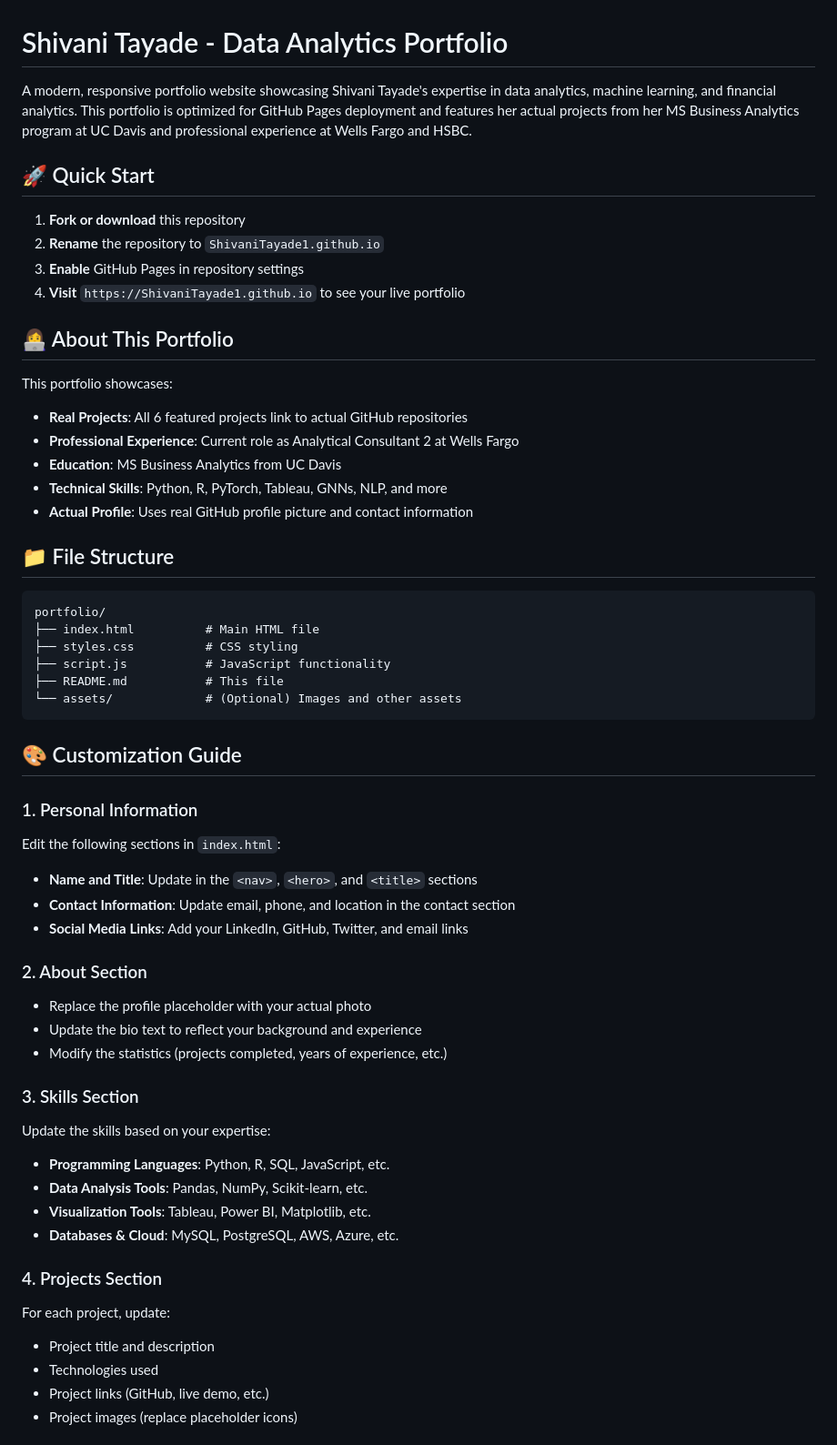
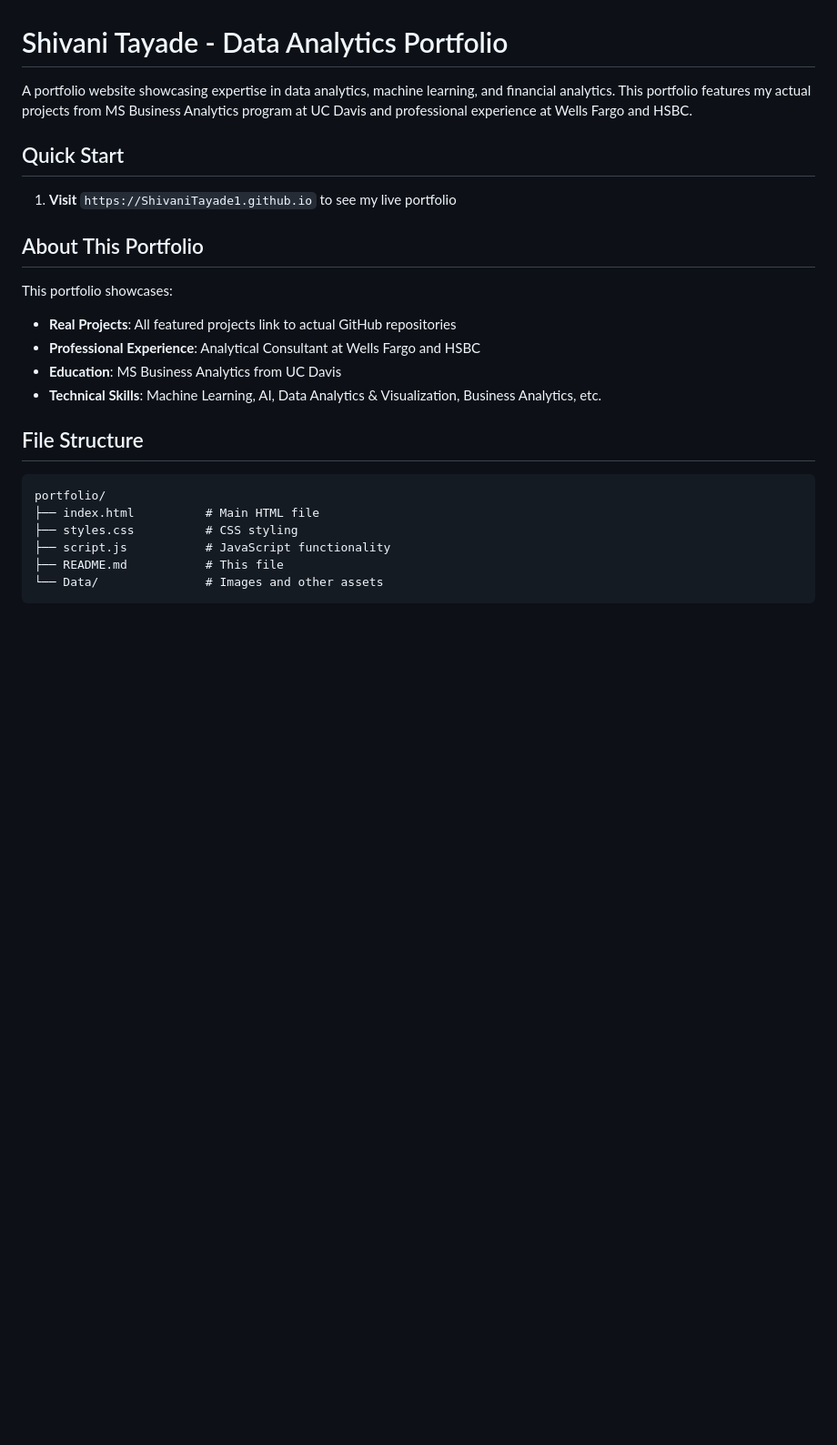
Before and after one commit to ShivaniTayade1/ShivaniTayade1.github.io, a Markdown page: README.md, the part around the change printed below. Shown: that part at 91% size. Drawn GitHub-style; blank space fills up the shorter version.

````diff
--- a/README.md
+++ b/README.md
@@ -1,24 +1,19 @@
 # Shivani Tayade - Data Analytics Portfolio
 
-A modern, responsive portfolio website showcasing Shivani Tayade's expertise in data analytics, machine learning, and financial analytics. This portfolio is optimized for GitHub Pages deployment and features her actual projects from her MS Business Analytics program at UC Davis and professional experience at Wells Fargo and HSBC.
+A portfolio website showcasing expertise in data analytics, machine learning, and financial analytics. This portfolio features my actual projects from MS Business Analytics program at UC Davis and professional experience at Wells Fargo and HSBC.
 
-## 🚀 Quick Start
+## Quick Start
+1. **Visit** `https://ShivaniTayade1.github.io` to see my live portfolio
 
-1. **Fork or download** this repository
-2. **Rename** the repository to `ShivaniTayade1.github.io`
-3. **Enable** GitHub Pages in repository settings
-4. **Visit** `https://ShivaniTayade1.github.io` to see your live portfolio
-
-## 👩‍💻 About This Portfolio
+## About This Portfolio
 
 This portfolio showcases:
-- **Real Projects**: All 6 featured projects link to actual GitHub repositories
-- **Professional Experience**: Current role as Analytical Consultant 2 at Wells Fargo
+- **Real Projects**: All featured projects link to actual GitHub repositories
+- **Professional Experience**: Analytical Consultant at Wells Fargo and HSBC
 - **Education**: MS Business Analytics from UC Davis
-- **Technical Skills**: Python, R, PyTorch, Tableau, GNNs, NLP, and more
-- **Actual Profile**: Uses real GitHub profile picture and contact information
+- **Technical Skills**: Machine Learning, AI, Data Analytics & Visualization, Business Analytics, etc.
 
-## 📁 File Structure
+## File Structure
 
 ```
 portfolio/
@@ -26,39 +21,5 @@ portfolio/
 ├── styles.css          # CSS styling
 ├── script.js           # JavaScript functionality
 ├── README.md           # This file
-└── assets/             # (Optional) Images and other assets
+└── Data/               # Images and other assets
 ```
-
-## 🎨 Customization Guide
-
-### 1. Personal Information
-
-Edit the following sections in `index.html`:
-
-- **Name and Title**: Update in the `<nav>`, `<hero>`, and `<title>` sections
-- **Contact Information**: Update email, phone, and location in the contact section
-- **Social Media Links**: Add your LinkedIn, GitHub, Twitter, and email links
-
-### 2. About Section
-
-- Replace the profile placeholder with your actual photo
-- Update the bio text to reflect your background and experience
-- Modify the statistics (projects completed, years of experience, etc.)
-
-### 3. Skills Section
-
-Update the skills based on your expertise:
-
-- **Programming Languages**: Python, R, SQL, JavaScript, etc.
-- **Data Analysis Tools**: Pandas, NumPy, Scikit-learn, etc.
-- **Visualization Tools**: Tableau, Power BI, Matplotlib, etc.
-- **Databases & Cloud**: MySQL, PostgreSQL, AWS, Azure, etc.
-
-### 4. Projects Section
-
-For each project, update:
-- Project title and description
-- Technologies used
-- Project links (GitHub, live demo, etc.)
-- Project images (replace placeholder icons)
-
````
Also changed, not shown: other parts of README.md (+5 -136 lines).
